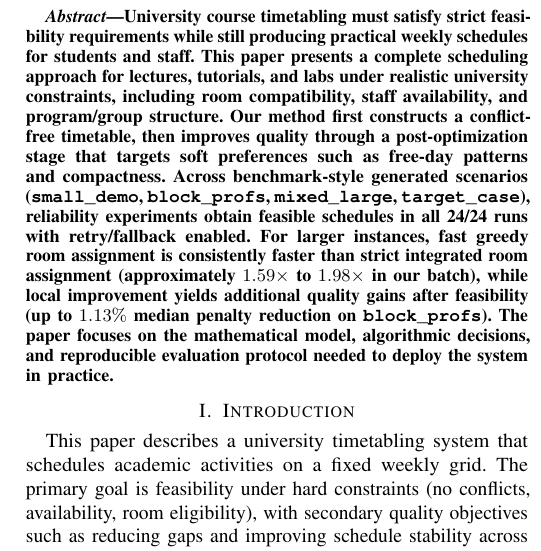
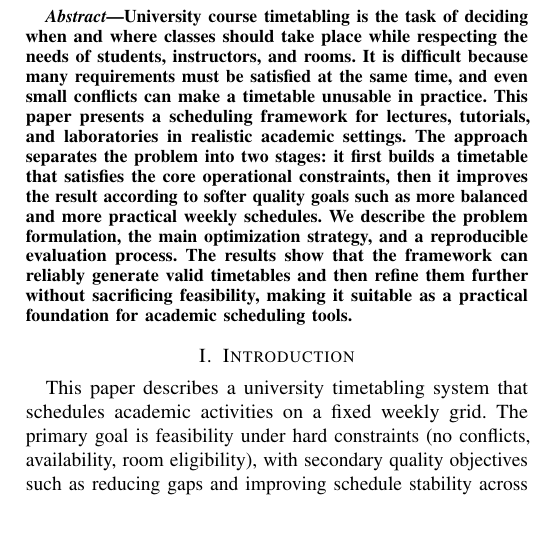
Before and after one commit to mahmoudelfeelig/Planora, a LaTeX paper (paper/main.tex): part of one column of page 1 of 8 before the commit and part of one column of page 1 of 7 after it, cut at the place of the change, the shorter picture padded with empty space. Compiled offline with pdfLaTeX.

Commit message:
update the abstract part in the paper to be... well more abstract...

```diff
--- a/paper/main.tex
+++ b/paper/main.tex
@@ -28,12 +28,12 @@
 \maketitle
 
 \begin{abstract}
-University course timetabling must satisfy strict feasibility requirements while still producing practical weekly schedules for students and staff.
-This paper presents a complete scheduling approach for lectures, tutorials, and labs under realistic university constraints, including room compatibility, staff availability, and program/group structure.
-Our method first constructs a conflict-free timetable, then improves quality through a post-optimization stage that targets soft preferences such as free-day patterns and compactness.
-Across benchmark-style generated scenarios (\texttt{small\_demo}, \texttt{block\_profs}, \texttt{mixed\_large}, \texttt{target\_case}), reliability experiments obtain feasible schedules in all 24/24 runs with retry/fallback enabled.
-For larger instances, fast greedy room assignment is consistently faster than strict integrated room assignment (approximately \(1.59\times\) to \(1.98\times\) in our batch), while local improvement yields additional quality gains after feasibility (up to \(1.13\%\) median penalty reduction on \texttt{block\_profs}).
-The paper focuses on the mathematical model, algorithmic decisions, and reproducible evaluation protocol needed to deploy the system in practice.
+University course timetabling is the task of deciding when and where classes should take place while respecting the needs of students, instructors, and rooms.
+It is difficult because many requirements must be satisfied at the same time, and even small conflicts can make a timetable unusable in practice.
+This paper presents a scheduling framework for lectures, tutorials, and laboratories in realistic academic settings.
+The approach separates the problem into two stages: it first builds a timetable that satisfies the core operational constraints, then it improves the result according to softer quality goals such as more balanced and more practical weekly schedules.
+We describe the problem formulation, the main optimization strategy, and a reproducible evaluation process.
+The results show that the framework can reliably generate valid timetables and then refine them further without sacrificing feasibility, making it suitable as a practical foundation for academic scheduling tools.
 \end{abstract}
 
 \section{Introduction}
```
